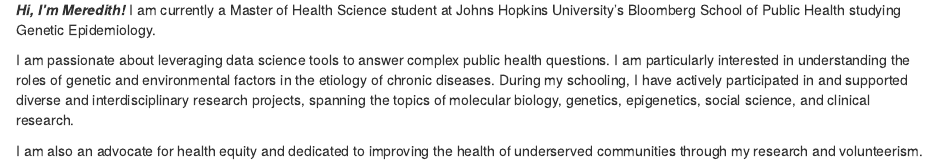
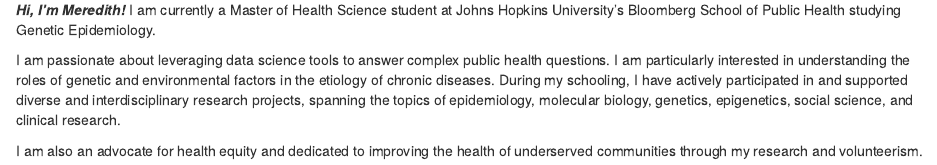
Before and after one commit to mpalmore/meredith_website, an R Markdown document (index.Rmd): the page in a window 1100 px wide, from 1060 px down. Rendered offline with R 4.5, knitr and Pandoc, with nearby package versions; drawn as R Markdown's standard HTML page in place of the format the file asks for.

Commit message:
Added a term to the homepage

```diff
--- a/index.Rmd
+++ b/index.Rmd
@@ -11,7 +11,7 @@
 ***Hi, I'm Meredith!***
 I am currently a Master of Health Science student at Johns Hopkins University's Bloomberg School of Public Health studying Genetic Epidemiology.
 
-I am passionate about leveraging data science tools to answer complex public health questions. I am particularly interested in understanding the roles of genetic and environmental factors in the etiology of chronic diseases. During my schooling, I have actively participated in and supported diverse and interdisciplinary research projects, spanning the topics of molecular biology, genetics, epigenetics, social science, and clinical research.
+I am passionate about leveraging data science tools to answer complex public health questions. I am particularly interested in understanding the roles of genetic and environmental factors in the etiology of chronic diseases. During my schooling, I have actively participated in and supported diverse and interdisciplinary research projects, spanning the topics of epidemiology, molecular biology, genetics, epigenetics, social science, and clinical research.
 
 I am also an advocate for health equity and dedicated to improving the health of underserved communities through my research and volunteerism.
 
```
